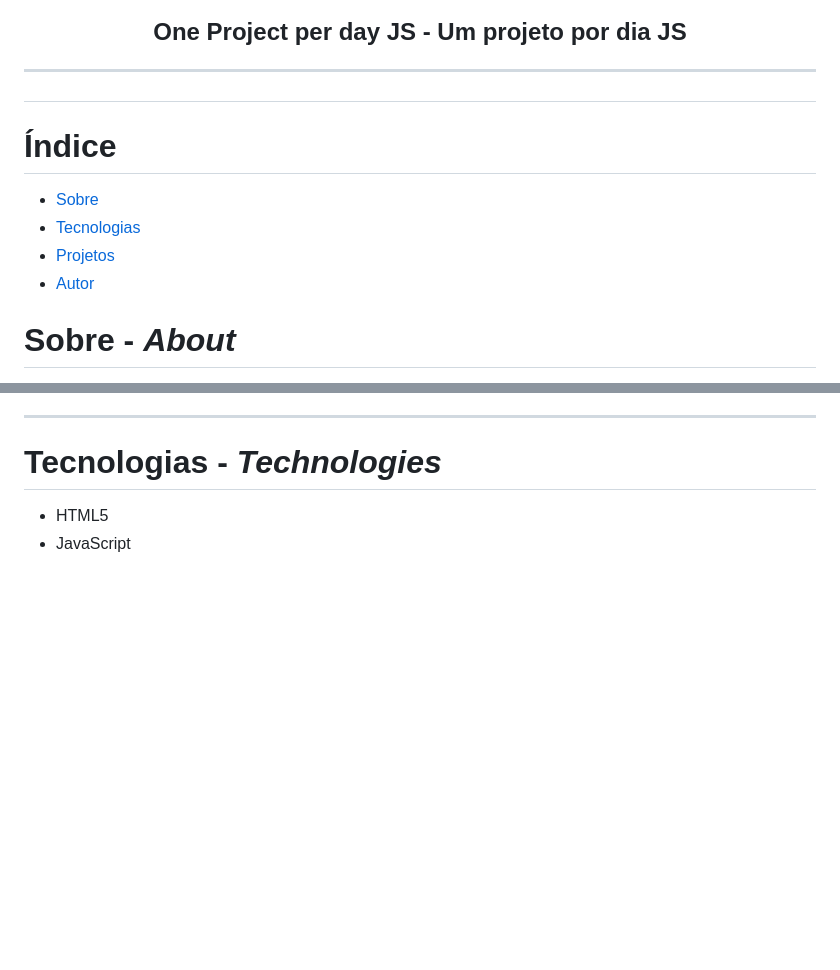
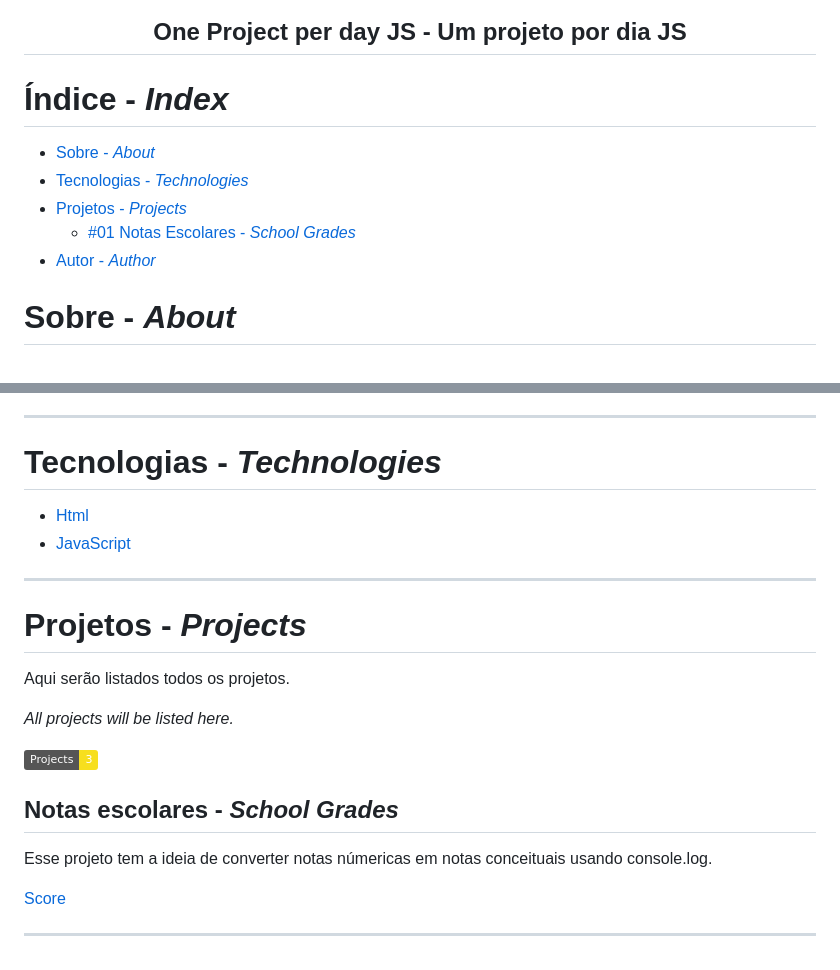
Before and after one commit to jonasmfernandes/one-project-per-week-js, a Markdown page: readme.md, 2 parts joined by grey strips. Drawn GitHub-style; badges without logos; blank space fills up the shorter version.

```diff
--- a/readme.md
+++ b/readme.md
@@ -3,12 +3,13 @@
 <h2 align="center">One Project per day JS - Um projeto por dia JS</h1>
 
 
-- - -
-# Índice
-   * [Sobre](#sobre-_about_)
-   * [Tecnologias](#tecnologias-_technologies_)
-   * [Projetos](#projetos)
-   * [Autor](#autor)
+
+# Índice - _Index_
+   * [Sobre - _About_](#sobre-_about_)
+   * [Tecnologias - _Technologies_](#tecnologias-_technologies_)
+   * [Projetos - _Projects_](#projetos-_projects_)
+     * [#01 Notas Escolares - _School Grades_](#notas-escolares-_school-grades_)
+   * [Autor - _Author_](#autor-_author_)
 
 # Sobre - _About_
 Esse repositório foi criado com o propósito de colocar em prática o que estou aprendendo na linguagem JavaScript. Colocarei projetos todos os dias úteis de semana.
@@ -20,5 +20,22 @@ _This repository was created with the purpose of putting into practice what I am
 - - -
 # Tecnologias - _Technologies_
 
-- HTML5
-- JavaScript
+- [Html](https://developer.mozilla.org/pt-BR/docs/Web/HTML)
+- [JavaScript](https://developer.mozilla.org/pt-BR/docs/Web/JavaScript)
+
+- - -
+# Projetos - _Projects_
+
+Aqui serão listados todos os projetos.
+
+_All projects will be listed here._
+
+<img src="https://img.shields.io/badge/Projects-3-%23F7DF1E">
+
+## Notas escolares - _School Grades_
+
+Esse projeto tem a ideia de converter notas númericas em notas conceituais usando console.log.
+
+[Score](https://github.com/jonasmfernandes/one-project-per-day-js/tree/main/score)
+
+- - -
```
Also changed, not shown: other parts of readme.md (+0 -1 lines), img/think.jpeg (added).
